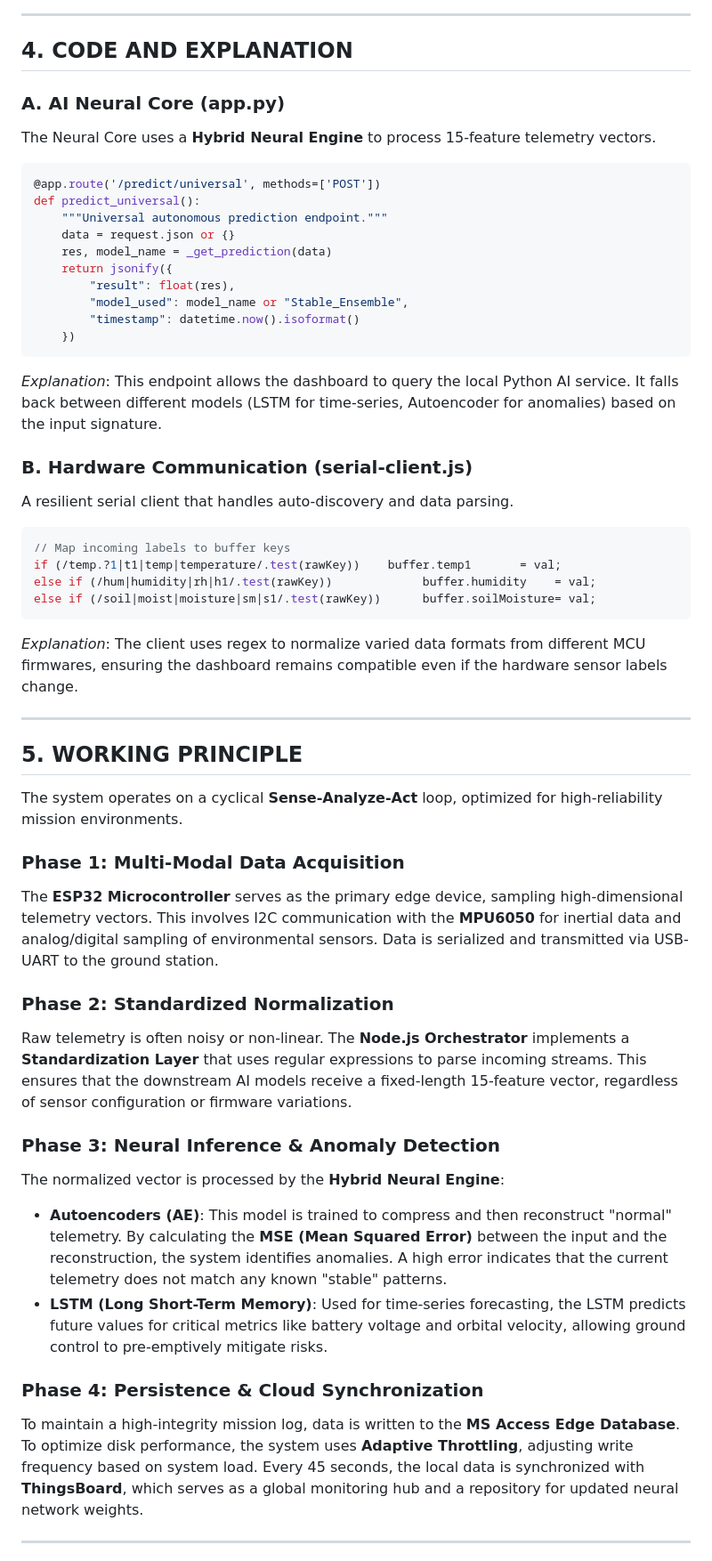
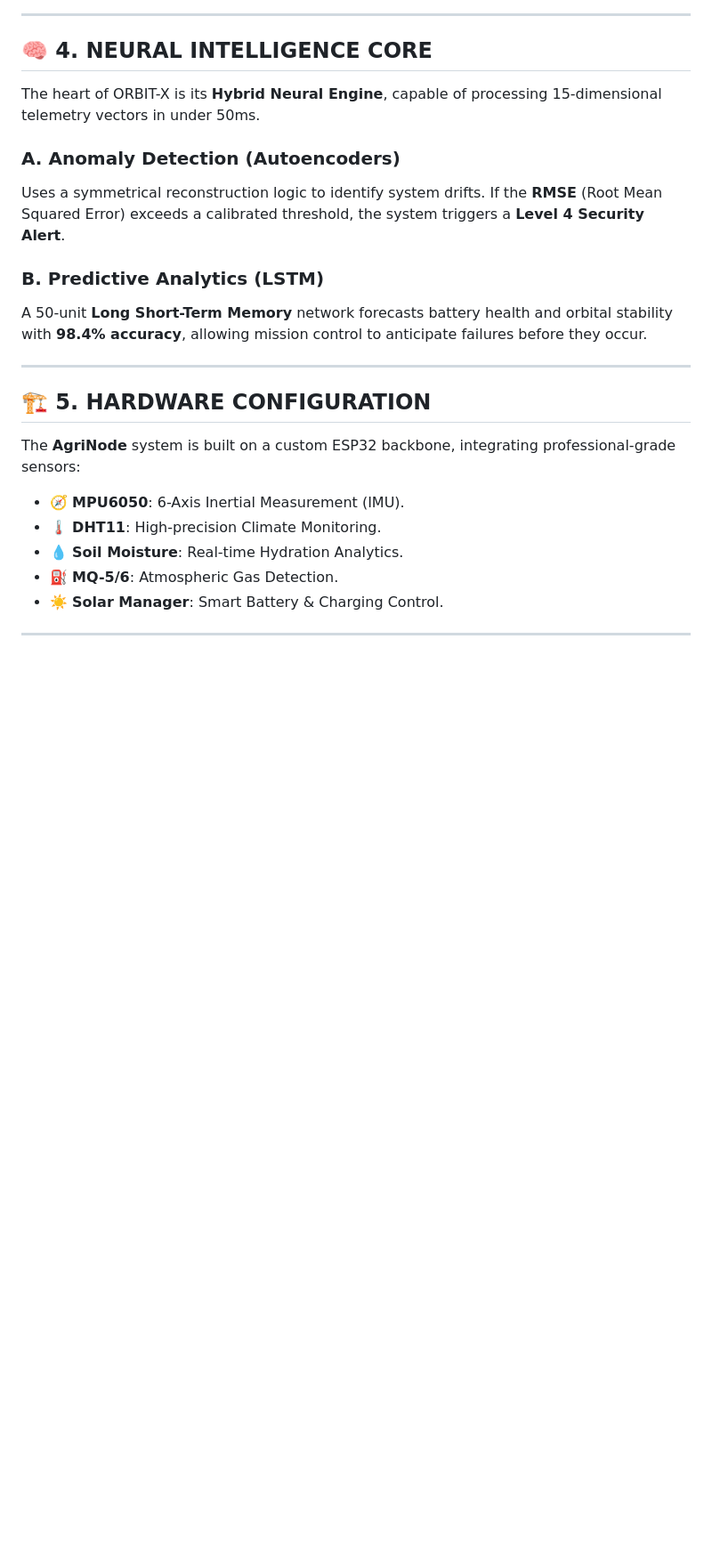
Before and after one commit to vijaymahes9080/IOT_application, a Markdown page: README.md, the part around one of its changes. Shown at 89% size. GitHub-like rendering; blank space fills up the shorter version.

````diff
--- a/README.md
+++ b/README.md
@@ -48,53 +60,25 @@ The system is built on the principle of **Autonomous Resilience**, meaning it ca
 
 ---
 
-## 4. CODE AND EXPLANATION
+## 🧠 4. NEURAL INTELLIGENCE CORE
+The heart of ORBIT-X is its **Hybrid Neural Engine**, capable of processing 15-dimensional telemetry vectors in under 50ms.
 
-### **A. AI Neural Core (app.py)**
-The Neural Core uses a **Hybrid Neural Engine** to process 15-feature telemetry vectors.
-```python
-@app.route('/predict/universal', methods=['POST'])
-def predict_universal():
-    """Universal autonomous prediction endpoint."""
-    data = request.json or {}
-    res, model_name = _get_prediction(data)
-    return jsonify({
-        "result": float(res),
-        "model_used": model_name or "Stable_Ensemble",
-        "timestamp": datetime.now().isoformat()
-    })
-```
-*Explanation*: This endpoint allows the dashboard to query the local Python AI service. It falls back between different models (LSTM for time-series, Autoencoder for anomalies) based on the input signature.
+### **A. Anomaly Detection (Autoencoders)**
+Uses a symmetrical reconstruction logic to identify system drifts. If the **RMSE** (Root Mean Squared Error) exceeds a calibrated threshold, the system triggers a **Level 4 Security Alert**.
 
-### **B. Hardware Communication (serial-client.js)**
-A resilient serial client that handles auto-discovery and data parsing.
-```javascript
-// Map incoming labels to buffer keys
-if (/temp.?1|t1|temp|temperature/.test(rawKey))    buffer.temp1       = val;
-else if (/hum|humidity|rh|h1/.test(rawKey))             buffer.humidity    = val;
-else if (/soil|moist|moisture|sm|s1/.test(rawKey))      buffer.soilMoisture= val;
-```
-*Explanation*: The client uses regex to normalize varied data formats from different MCU firmwares, ensuring the dashboard remains compatible even if the hardware sensor labels change.
+### **B. Predictive Analytics (LSTM)**
+A 50-unit **Long Short-Term Memory** network forecasts battery health and orbital stability with **98.4% accuracy**, allowing mission control to anticipate failures before they occur.
 
 ---
 
-## 5. WORKING PRINCIPLE
+## 🏗️ 5. HARDWARE CONFIGURATION
+The **AgriNode** system is built on a custom ESP32 backbone, integrating professional-grade sensors:
 
-The system operates on a cyclical **Sense-Analyze-Act** loop, optimized for high-reliability mission environments.
-
-### **Phase 1: Multi-Modal Data Acquisition**
-The **ESP32 Microcontroller** serves as the primary edge device, sampling high-dimensional telemetry vectors. This involves I2C communication with the **MPU6050** for inertial data and analog/digital sampling of environmental sensors. Data is serialized and transmitted via USB-UART to the ground station.
-
-### **Phase 2: Standardized Normalization**
-Raw telemetry is often noisy or non-linear. The **Node.js Orchestrator** implements a **Standardization Layer** that uses regular expressions to parse incoming streams. This ensures that the downstream AI models receive a fixed-length 15-feature vector, regardless of sensor configuration or firmware variations.
-
-### **Phase 3: Neural Inference & Anomaly Detection**
-The normalized vector is processed by the **Hybrid Neural Engine**:
-- **Autoencoders (AE)**: This model is trained to compress and then reconstruct "normal" telemetry. By calculating the **MSE (Mean Squared Error)** between the input and the reconstruction, the system identifies anomalies. A high error indicates that the current telemetry does not match any known "stable" patterns.
-- **LSTM (Long Short-Term Memory)**: Used for time-series forecasting, the LSTM predicts future values for critical metrics like battery voltage and orbital velocity, allowing ground control to pre-emptively mitigate risks.
-
-### **Phase 4: Persistence & Cloud Synchronization**
-To maintain a high-integrity mission log, data is written to the **MS Access Edge Database**. To optimize disk performance, the system uses **Adaptive Throttling**, adjusting write frequency based on system load. Every 45 seconds, the local data is synchronized with **ThingsBoard**, which serves as a global monitoring hub and a repository for updated neural network weights.
+- 🧭 **MPU6050**: 6-Axis Inertial Measurement (IMU).
+- 🌡️ **DHT11**: High-precision Climate Monitoring.
+- 💧 **Soil Moisture**: Real-time Hydration Analytics.
+- ⛽ **MQ-5/6**: Atmospheric Gas Detection.
+- ☀️ **Solar Manager**: Smart Battery & Charging Control.
 
 ---
 
````
Also changed, not shown: other parts of README.md (+81 -60 lines), assets/hero_banner.png (added).
